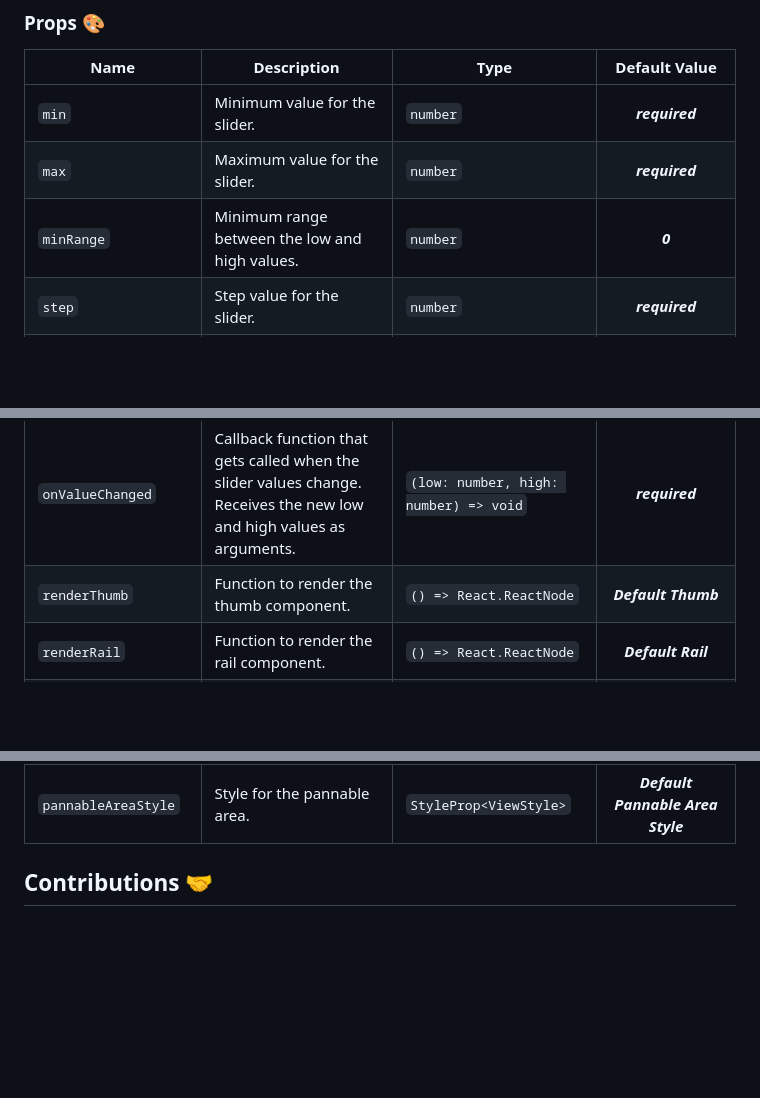
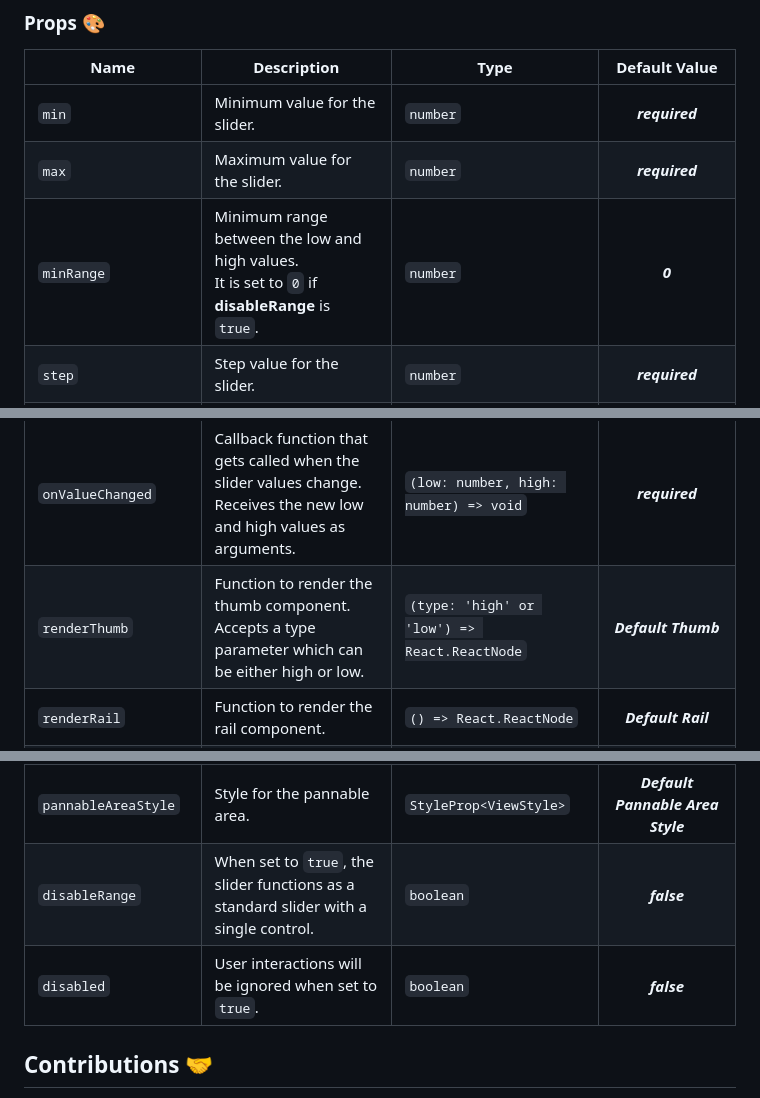
Before and after one commit to hancandice/react-native-sticky-range-slider, a Markdown page: README.md, 3 parts joined by grey strips. GitHub-like rendering; blank space fills up the shorter version.

Commit message:
fix: update props README

```diff
--- a/README.md
+++ b/README.md
@@ -127,17 +127,20 @@ export default App;
 |----------------------|------------------------------------------------------------------------------------------------------------------------------------------------------------------------------------------------------------------------------------------------------------------------------------------------------|--------------------------------------------------------|:-------------------------------------------------:|
 | `min`                | Minimum value for the slider.                                                                                                                                                                                                                                                   | `number`                                              |                  _**required**_                   |
 | `max`                | Maximum value for the slider.                                                                                                                                                                                                                                | `number`                                              |                  _**required**_                   |
-| `minRange`                | Minimum range between the low and high values.                                                                                                                                           | `number`                                              |                  _**0**_                   |
+| `minRange`                | Minimum range between the low and high values. <br /> It is set to `0` if **disableRange** is `true`.                                                                                                                                  | `number`                                              |                  _**0**_                   |
 | `step`                | Step value for the slider.                                                                                                                                                                                                              | `number`                                              |                  _**required**_                   |
 | `low`                | Low value for the slider.                                                                                                                                                                                                  | `number`                                              |                  _**required**_                   |
 | `high`                | High value for the slider.                                                                                                                                                                              | `number`                                                   |                 _**required**_                  |
 | `onValueChanged`                | Callback function that gets called when the slider values change. Receives the new low and high values as arguments.                                                                                                                                               | `(low: number, high: number) => void`                                                   |                 _**required**_                  |
-| `renderThumb`                | 	Function to render the thumb component.                                                                                                                                                    | `() => React.ReactNode`                                                   |                 _**Default Thumb**_                  |
+| `renderThumb`                | 	Function to render the thumb component. Accepts a type parameter which can be either high or low.                                                                                                                         | `(type: 'high' or 'low') => React.ReactNode`                                                 |                 _**Default Thumb**_                  |
 | `renderRail`                | 	Function to render the rail component.                                                                                                       | `() => React.ReactNode`                                                   |                 _**Default Rail**_                  |
 | `renderRailSelected`                | 	Function to render the selected rail component.                                                                                                       | `() => React.ReactNode`                                                   |                 _**Default RailSelected**_                  |
 | `renderLowValue`                | 	Function to render the component displaying the low value. Receives the low value as an argument.                                                                                 | `(low: number) => React.ReactNode`                                                   |                 _**Default LowValueText**_                  |
 | `renderHighValue`                | 	Function to render the component displaying the high value. Receives the high value as an argument.                                                        | `(high: number) => React.ReactNode`                                                   |                 _**Default HighValueText**_                  |
 | `pannableAreaStyle`                | 	Style for the pannable area.                                                                        | `StyleProp<ViewStyle>`                                                   |                 _**Default Pannable Area Style**_                  |
+| `disableRange`                | 	When set to `true`, the slider functions as a standard slider with a single control.                                                                       | `boolean`                                                   |                 _**false**_                  |
+| `disabled`                | 	User interactions will be ignored when set to `true`.                                           | `boolean`                                                   |                 _**false**_                  |
+
 
 
 ## Contributions 🤝
```
